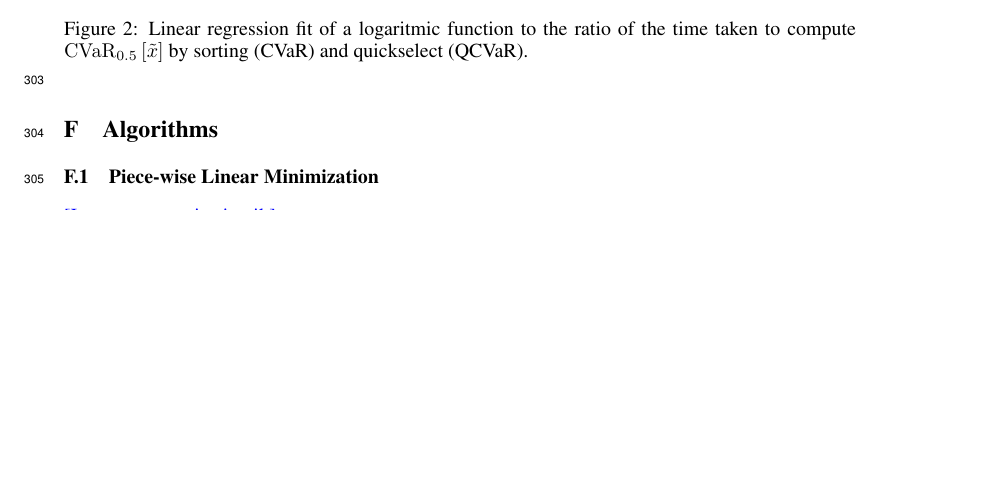
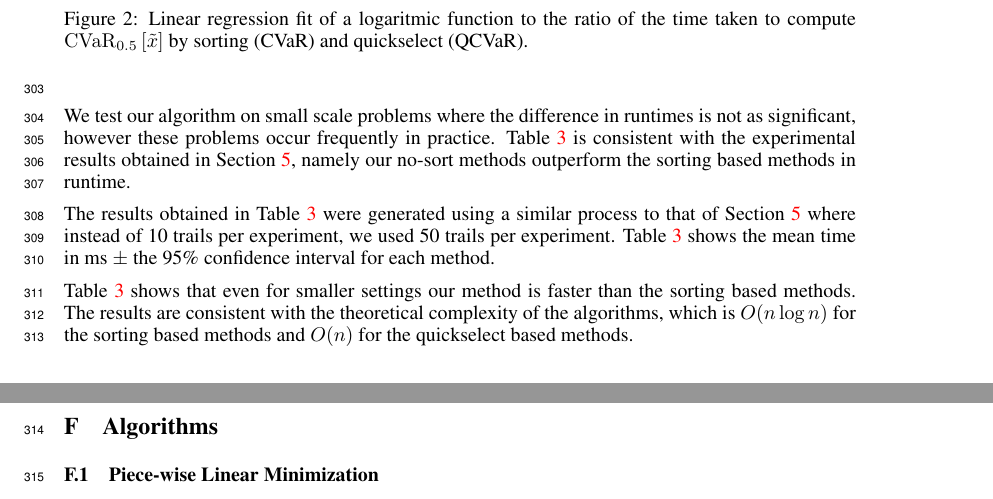
Before and after one commit to GersiD/FastCVaR, a LaTeX paper (main.tex): part of page 11 of 12 before the commit and two parts of pages 11 and 12 of 12 after it, the two joined at a grey line, cut so that both start at the same text, the shorter picture padded with empty space. Compiled offline with pdfLaTeX.

Commit message:
writeup of experiments

```diff
--- a/main.tex
+++ b/main.tex
@@ -872,3 +871,17 @@ Code and results for these experiments as well as the implementations of all con
+\label{tab:small_results}
+\end{table}
+
+We test our algorithm on small scale problems where the difference in runtimes is not as significant,
+however these problems occur frequently in practice. \cref{tab:small_results} is consistent with the experimental
+results obtained in \cref{sec:experiments}, namely our no-sort methods outperform the sorting based methods in runtime.
+
+The results obtained in \cref{tab:small_results} were generated using a similar process to that of \cref{sec:experiments}
+where instead of 10 trails per experiment, we used 50 trails per experiment. \cref{tab:small_results} shows the mean
+time in ms $\pm$ the 95\% confidence interval for each method.
+
+\cref{tab:small_results} shows that even for smaller settings our method is faster than the sorting based methods. The results are consistent with the theoretical complexity of the algorithms, which is $O(n \log n)$ for the sorting based methods and $O(n)$ for the quickselect based methods.
+
+
 \section{Algorithms}
 
 \subsection{Piece-wise Linear Minimization}
```
Also changed, not shown: main.tex (39 more changed lines).
